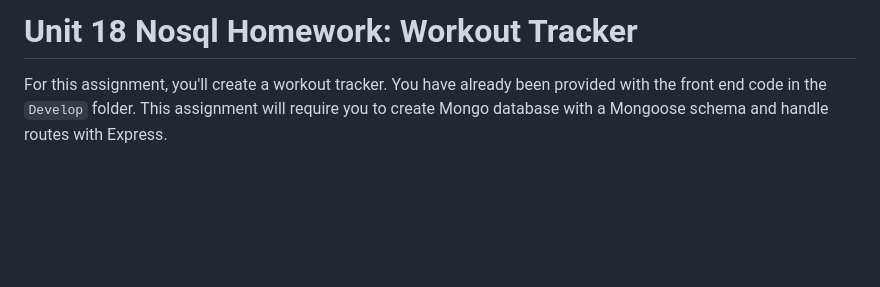
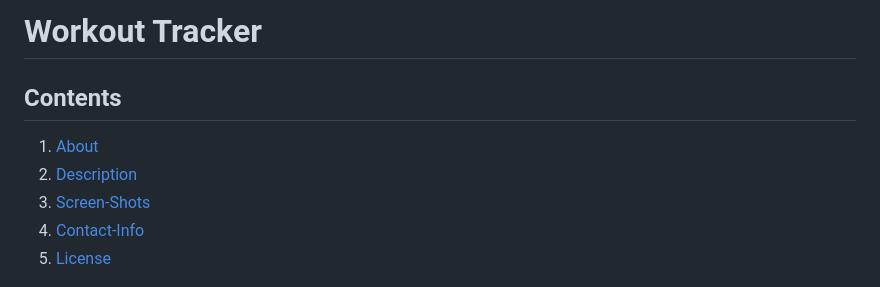
Before and after one commit to amgaudet/workout-tracker, a Markdown page: README.md, the part around the change printed below. Rendered like a GitHub page; blank space fills up the shorter version.

```diff
--- a/README.md
+++ b/README.md
@@ -1,4 +1,9 @@
-# Unit 18 Nosql Homework: Workout Tracker
+# Workout Tracker
 
-For this assignment, you'll create a workout tracker. You have already been provided with the front end code in the `Develop` folder. This assignment will require you to create Mongo database with a Mongoose schema and handle routes with Express.
+## Contents
+1. [About](#About)
+2. [Description](#Description)
+3. [Screen-Shots](#Screen-Shots)
+4. [Contact-Info](#Contact-Info)
+5. [License](#License)
 
```
Also changed, not shown: other parts of README.md (+31 -46 lines), public/images/workout-tracker-dash.png (added), public/images/workout-tracker-exercise.png (added), public/images/workout-tracker-index.png (added).
